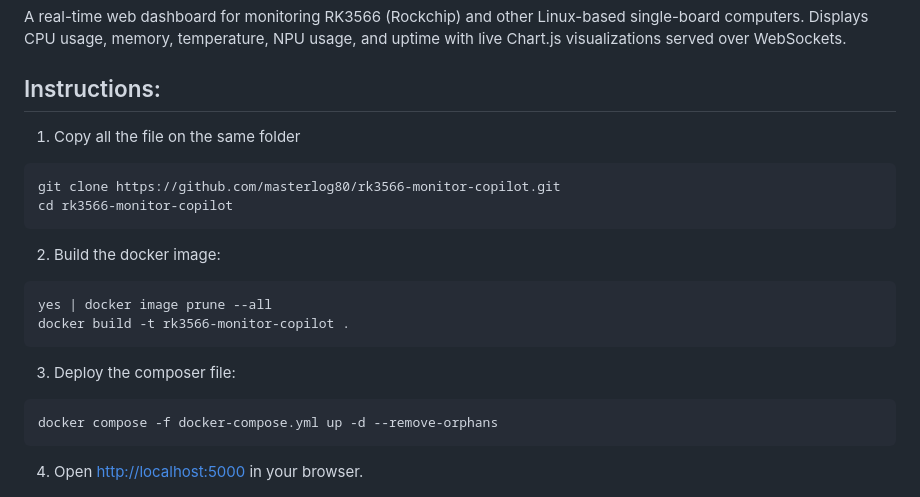
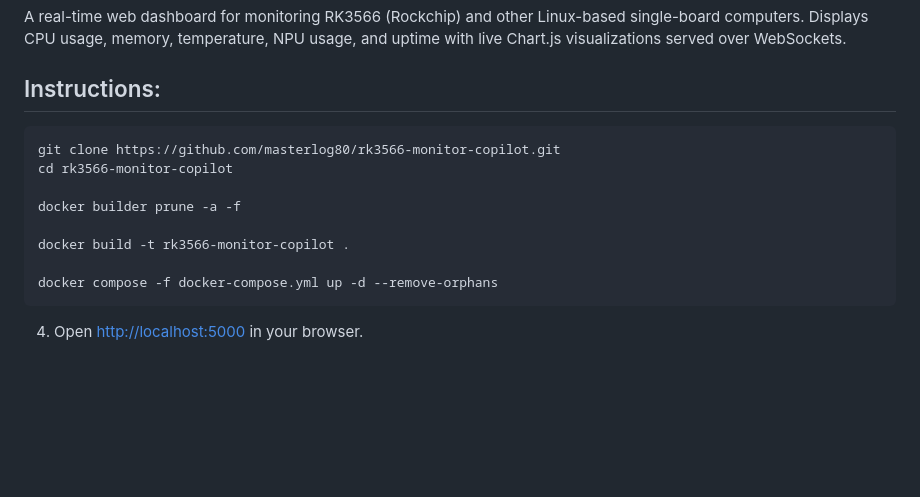
Before and after one commit to masterlog80/rk3566-monitor-copilot, a Markdown page: README.md, the part around the change. Drawn GitHub-style; blank space fills up the shorter version.

````diff
--- a/README.md
+++ b/README.md
@@ -3,18 +3,15 @@
 A real-time web dashboard for monitoring RK3566 (Rockchip) and other Linux-based single-board computers. Displays CPU usage, memory, temperature, NPU usage, and uptime with live Chart.js visualizations served over WebSockets.
 
 ## Instructions:
-1. Copy all the file on the same folder
+
 ```
 git clone https://github.com/masterlog80/rk3566-monitor-copilot.git
 cd rk3566-monitor-copilot
-```
-2. Build the docker image:
-```
-yes | docker image prune --all
+
+docker builder prune -a -f
+
 docker build -t rk3566-monitor-copilot .
-```
-3. Deploy the composer file:
-```
+
 docker compose -f docker-compose.yml up -d --remove-orphans
 ```
 4. Open [http://localhost:5000](http://localhost:5000) in your browser.
````
